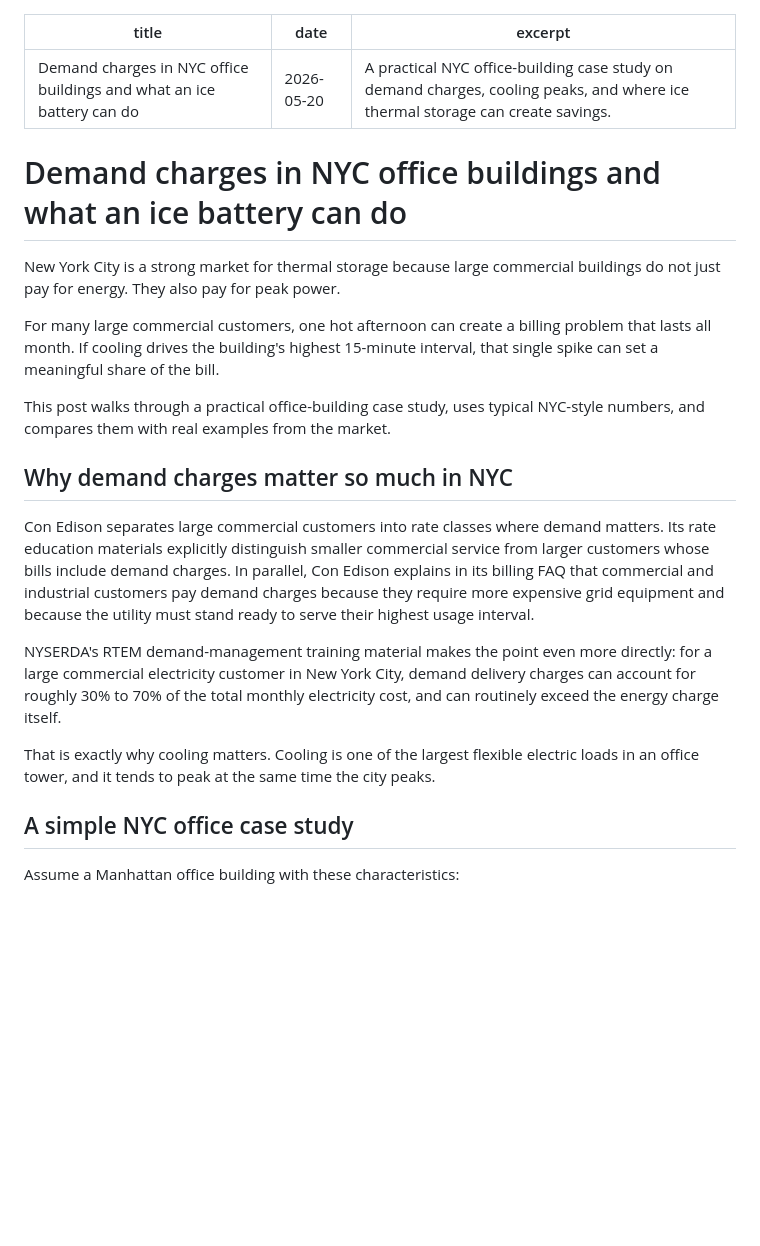
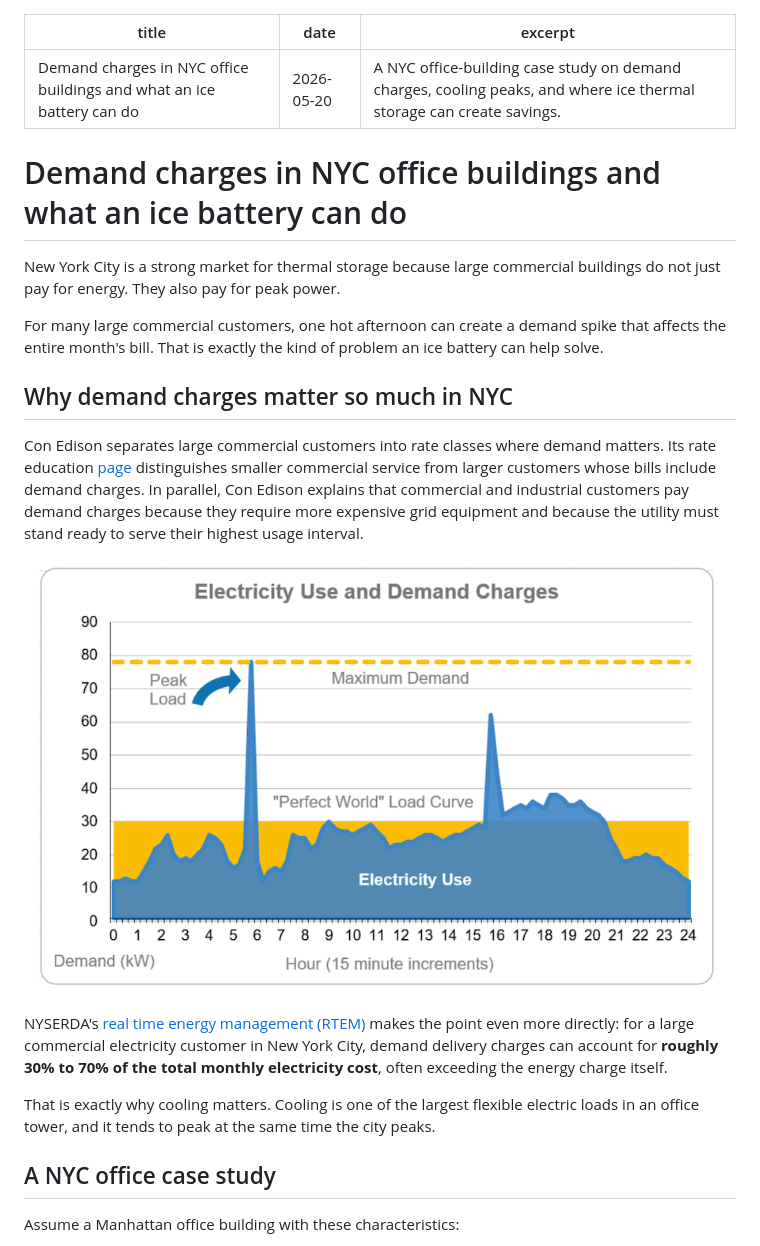
Before and after one commit to nikkoong/icebreaker-site, a Markdown page: posts/nyc-demand-charges-office-buildings.md, the part around the change printed below. GitHub-like rendering; pictures changed too: images/demand-charge.png (added); blank space fills up the shorter version.

```diff
--- a/posts/nyc-demand-charges-office-buildings.md
+++ b/posts/nyc-demand-charges-office-buildings.md
@@ -1,26 +1,27 @@
 ---
 title: Demand charges in NYC office buildings and what an ice battery can do
 date: 2026-05-20
-excerpt: A practical NYC office-building case study on demand charges, cooling peaks, and where ice thermal storage can create savings.
+excerpt: A NYC office-building case study on demand charges, cooling peaks, and where ice thermal storage can create savings.
 ---
 
 # Demand charges in NYC office buildings and what an ice battery can do
 
 New York City is a strong market for thermal storage because large commercial buildings do not just pay for energy. They also pay for peak power.
 
-For many large commercial customers, one hot afternoon can create a billing problem that lasts all month. If cooling drives the building's highest 15-minute interval, that single spike can set a meaningful share of the bill.
-
-This post walks through a practical office-building case study, uses typical NYC-style numbers, and compares them with real examples from the market.
+For many large commercial customers, one hot afternoon can create a demand spike that affects the entire month's bill. That is exactly the kind of problem an ice battery can help solve.
 
 ## Why demand charges matter so much in NYC
 
-Con Edison separates large commercial customers into rate classes where demand matters. Its rate education materials explicitly distinguish smaller commercial service from larger customers whose bills include demand charges. In parallel, Con Edison explains in its billing FAQ that commercial and industrial customers pay demand charges because they require more expensive grid equipment and because the utility must stand ready to serve their highest usage interval.
+Con Edison separates large commercial customers into rate classes where demand matters. Its rate education [page](https://rates.coned.com/rates/commercial/understanding-rates) distinguishes smaller commercial service from larger customers whose bills include demand charges. In parallel, Con Edison explains that commercial and industrial customers pay demand charges because they require more expensive grid equipment and because the utility must stand ready to serve their highest usage interval.
 
-NYSERDA's RTEM demand-management training material makes the point even more directly: for a large commercial electricity customer in New York City, demand delivery charges can account for roughly 30% to 70% of the total monthly electricity cost, and can routinely exceed the energy charge itself.
+![Demand Charges](../images/demand-charge.png)
+
+
+NYSERDA's [real time energy management (RTEM)](https://www.nyserda.ny.gov/All-Programs/Real-Time-Energy-Management) makes the point even more directly: for a large commercial electricity customer in New York City, demand delivery charges can account for **roughly 30% to 70% of the total monthly electricity cost**, often exceeding the energy charge itself.
 
 That is exactly why cooling matters. Cooling is one of the largest flexible electric loads in an office tower, and it tends to peak at the same time the city peaks.
 
-## A simple NYC office case study
+## A NYC office case study
 
 Assume a Manhattan office building with these characteristics:
 
```
Also changed, not shown: other parts of posts/nyc-demand-charges-office-buildings.md (+18 -72 lines), docs/site-walkthrough.md (added, +285 -0 lines), posts/how-commercial-buildings-cool-today.md (+53 -85 lines), posts/welcome-to-icebreaker.md (+13 -14 lines), images/nikko_profile_pic.jpg (added), images/rtu.png (added), nikko_profile_pic.jpg (deleted), 2 other files.
